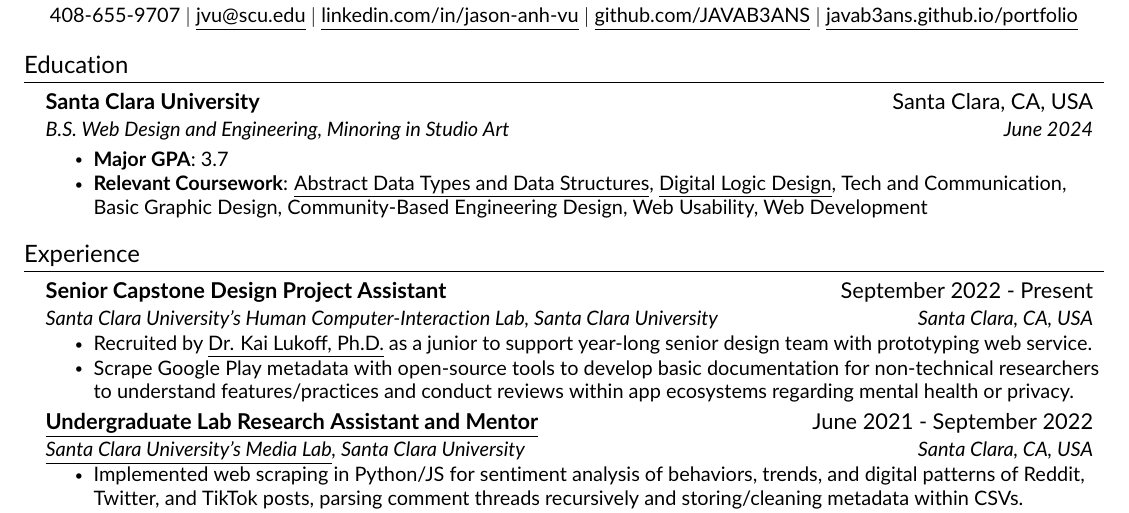
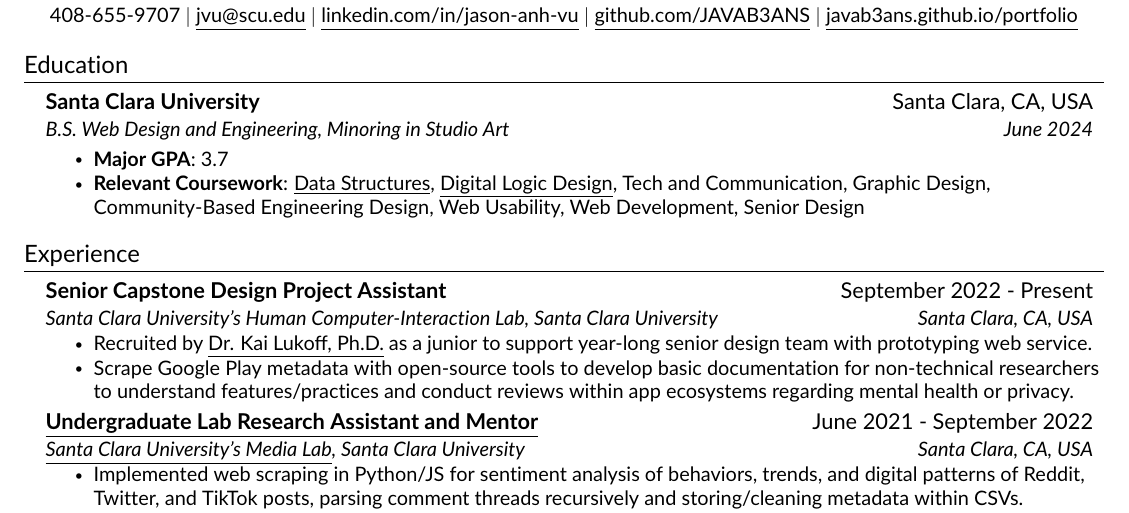
Before and after one commit to JAVAB3ANS/portfolio, a LaTeX CV (resume.tex, which reads resume/education.tex): part of the page, cut so that both start at the same text. Compiled offline with pdfLaTeX.

Commit message:
update experience and projects

```diff
--- a/resume/education.tex
+++ b/resume/education.tex
@@ -7,6 +7,6 @@
 
       \resumeItemListStart
           \resumeItem{\textbf{Major GPA}: 3.7 }
-          \resumeItem{\textbf{Relevant Coursework}: {\href{https://github.com/JAVAB3ANS/COEN-12-Lab/}{\underline{Abstract Data Types and Data Structures}}}, {\href{https://github.com/JAVAB3ANS/COEN-21-Lab}{\underline{Digital Logic Design}}}, Tech and Communication, Basic Graphic Design, Community-Based Engineering Design, Web Usability, Web Development}
+          \resumeItem{\textbf{Relevant Coursework}: {\href{https://github.com/JAVAB3ANS/COEN-12-Lab/}{\underline{Data Structures}}}, {\href{https://github.com/JAVAB3ANS/COEN-21-Lab}{\underline{Digital Logic Design}}}, Tech and Communication, Graphic Design, Community-Based Engineering Design, Web Usability, Web Development, Senior Design}
      \resumeItemListEnd
   \resumeSubHeadingListEnd
```
Also changed, not shown: resume/heading.tex (line endings or trailing spaces).
